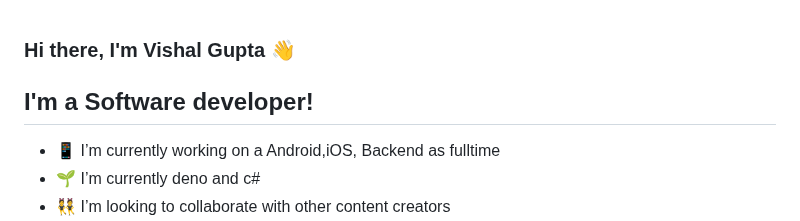
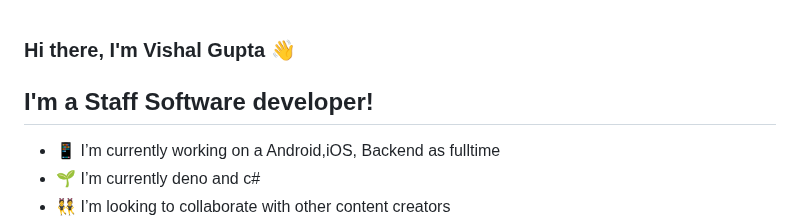
Before and after one commit to vishalguptahmh/vishalguptahmh, a Markdown page: README.md, the part around the change. GitHub-like rendering.

```diff
--- a/README.md
+++ b/README.md
@@ -1,7 +1,7 @@
 
 ### Hi there, I'm Vishal Gupta  👋
 
-## I'm a Software developer!
+## I'm a Staff Software developer!
 - 📱 I’m currently working on a Android,iOS, Backend as fulltime
 - 🌱 I’m currently deno and c#
 - 👯 I’m looking to collaborate with other content creators
```
